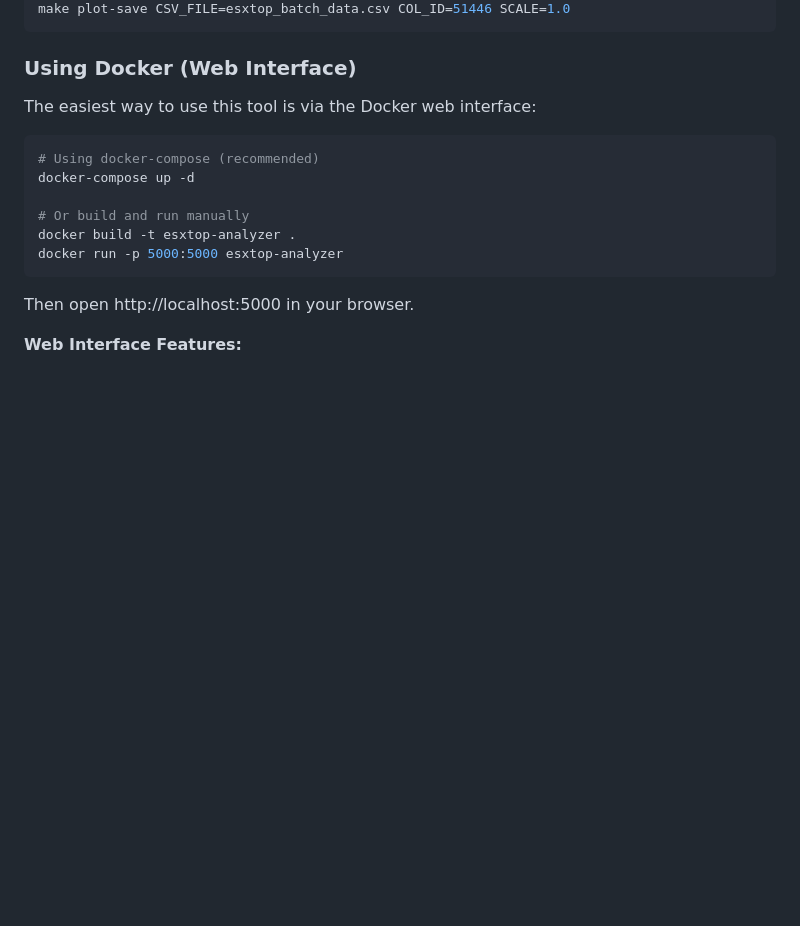
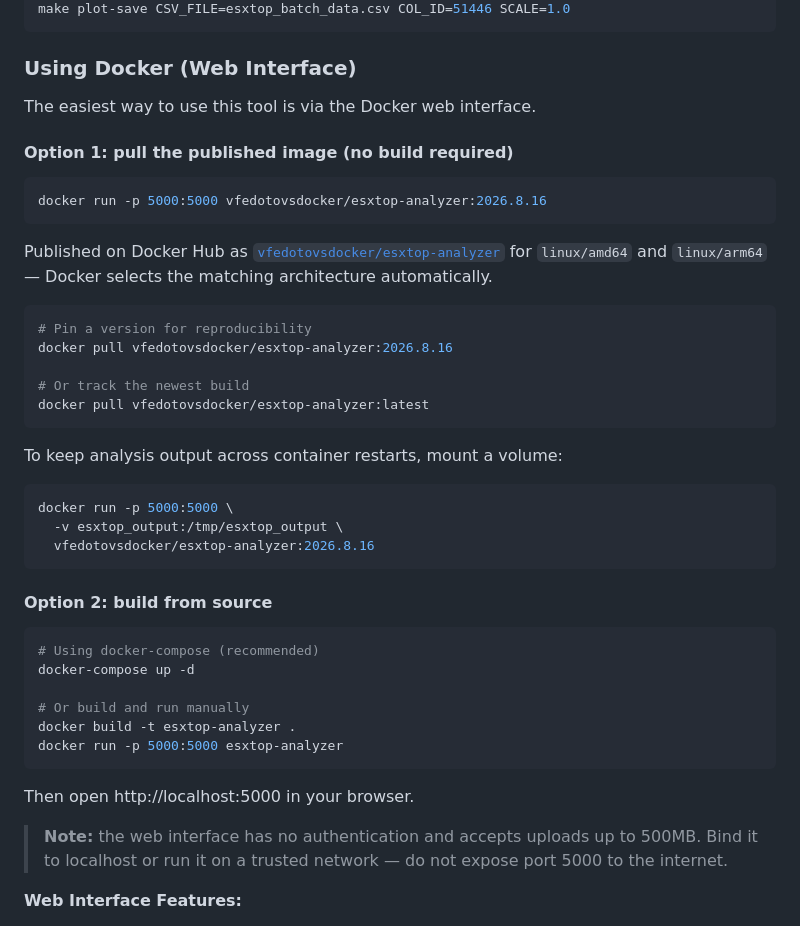
Before and after one commit to vfedotovs/esxtop-batch-data-visualizer, a Markdown page: README.md, the part around the change. GitHub-like rendering; blank space fills up the shorter version.

Commit message:
(docs): document pulling the published image
The Docker section only covered building from source, which is now the
slower path: multi-arch images are published on Docker Hub as
vfedotovsdocker/esxtop-analyzer for linux/amd64 and linux/arm64.

Split the section into "pull the published image" and "build from
source", covering the version-pinned and :latest tags and the volume
mount needed to keep analysis output across restarts.

Also added a note that the web interface has no authentication and takes
500MB uploads, so it should not be exposed to the internet. That warning
mattered less when running it meant building it yourself; now anyone can
pull and run it in one command.

Every documented command was run verbatim against the published image
after deleting the local copies: both pulls resolve to digest
sha256:1abf782a, and the run command with the volume mount serves /health
and / , completes an upload with 9 output files, and persists the output
directory to the mounted volume.

Co-Authored-By: Claude Opus 5 <noreply@anthropic.com>

````diff
--- a/README.md
+++ b/README.md
@@ -25,7 +25,36 @@ make plot-save CSV_FILE=esxtop_batch_data.csv COL_ID=51446 SCALE=1.0
 
 ### Using Docker (Web Interface)
 
-The easiest way to use this tool is via the Docker web interface:
+The easiest way to use this tool is via the Docker web interface.
+
+#### Option 1: pull the published image (no build required)
+
+```sh
+docker run -p 5000:5000 vfedotovsdocker/esxtop-analyzer:2026.8.16
+```
+
+Published on Docker Hub as
+[`vfedotovsdocker/esxtop-analyzer`](https://hub.docker.com/r/vfedotovsdocker/esxtop-analyzer)
+for `linux/amd64` and `linux/arm64` — Docker selects the matching
+architecture automatically.
+
+```sh
+# Pin a version for reproducibility
+docker pull vfedotovsdocker/esxtop-analyzer:2026.8.16
+
+# Or track the newest build
+docker pull vfedotovsdocker/esxtop-analyzer:latest
+```
+
+To keep analysis output across container restarts, mount a volume:
+
+```sh
+docker run -p 5000:5000 \
+  -v esxtop_output:/tmp/esxtop_output \
+  vfedotovsdocker/esxtop-analyzer:2026.8.16
+```
+
+#### Option 2: build from source
 
 ```sh
 # Using docker-compose (recommended)
@@ -37,6 +66,10 @@ docker run -p 5000:5000 esxtop-analyzer
 ```
 
 Then open http://localhost:5000 in your browser.
+
+> **Note:** the web interface has no authentication and accepts uploads up to
+> 500MB. Bind it to localhost or run it on a trusted network — do not expose
+> port 5000 to the internet.
 
 **Web Interface Features:**
 - Drag-and-drop CSV file upload (up to 500MB)
````
